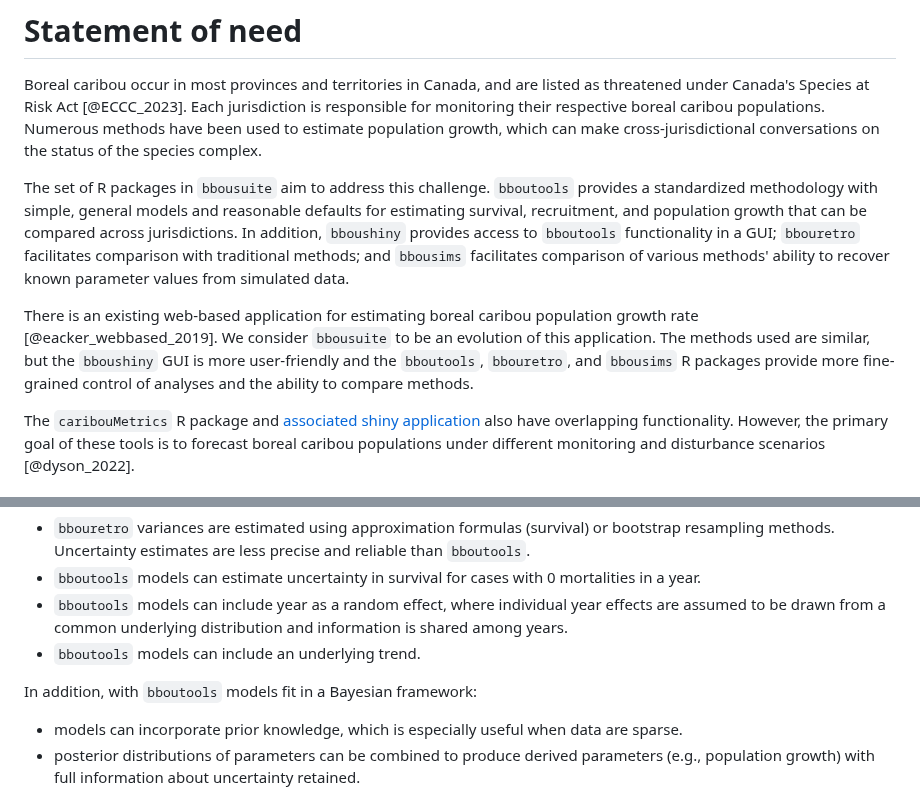
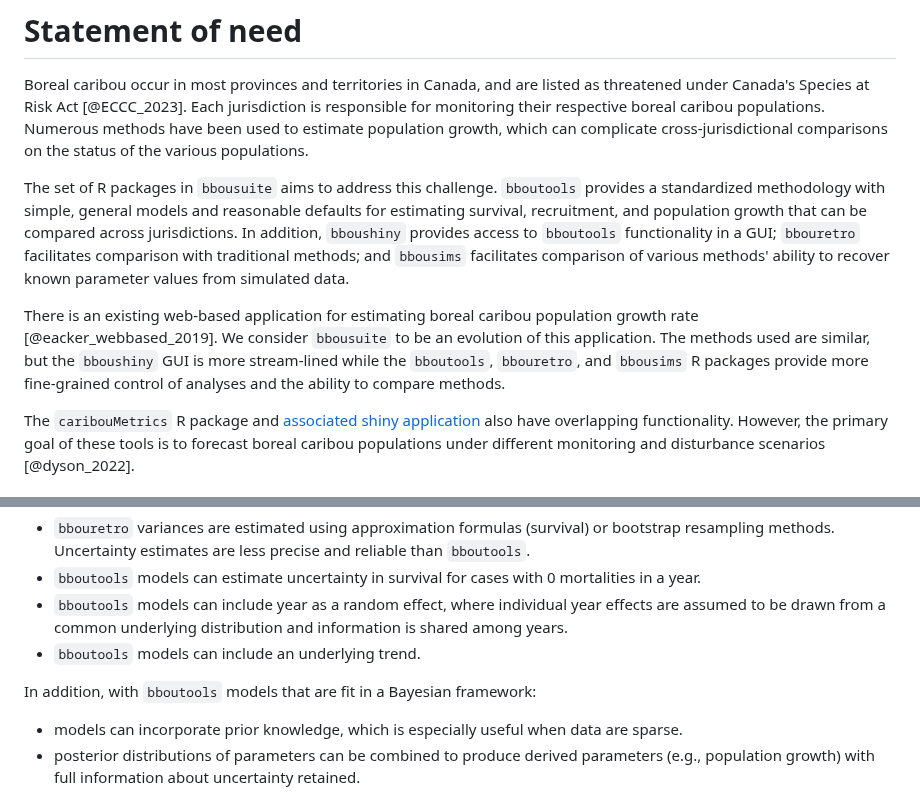
Before and after one commit to poissonconsulting/bbousuite, a Markdown page: paper/paper.md, 2 parts joined by grey strips. GitHub-like rendering.

Commit message:
joe edits

```diff
--- a/paper/paper.md
+++ b/paper/paper.md
@@ -67,15 +67,15 @@ Each R package has a website with function documentation, a 'Get Started' guide
 
 Boreal caribou occur in most provinces and territories in Canada, and are listed as threatened under Canada's Species at Risk Act [@ECCC_2023].
 Each jurisdiction is responsible for monitoring their respective boreal caribou populations.
-Numerous methods have been used to estimate population growth, which can make cross-jurisdictional conversations on the status of the species complex.
+Numerous methods have been used to estimate population growth, which can complicate cross-jurisdictional comparisons on the status of the various populations.
 
-The set of R packages in `bbousuite` aim to address this challenge.
+The set of R packages in `bbousuite` aims to address this challenge.
 `bboutools` provides a standardized methodology with simple, general models and reasonable defaults for estimating survival, recruitment, and population growth that can be compared across jurisdictions.
 In addition, `bboushiny` provides access to `bboutools` functionality in a GUI; `bbouretro` facilitates comparison with traditional methods; and `bbousims` facilitates comparison of various methods' ability to recover known parameter values from simulated data.
 
 There is an existing web-based application for estimating boreal caribou population growth rate [@eacker_webbased_2019].
 We consider `bbousuite` to be an evolution of this application.
-The methods used are similar, but the `bboushiny` GUI is more user-friendly and the `bboutools`, `bbouretro`, and `bbousims` R packages provide more fine-grained control of analyses and the ability to compare methods.
+The methods used are similar, but the `bboushiny` GUI is more stream-lined while the `bboutools`, `bbouretro`, and `bbousims` R packages provide more fine-grained control of analyses and the ability to compare methods.
 
 The `caribouMetrics` R package and [associated shiny application](https://github.com/LandSciTech/BayesianCaribouDemographicProjection) also have overlapping functionality.
 However, the primary goal of these tools is to forecast boreal caribou populations under different monitoring and disturbance scenarios [@dyson_2022].
@@ -105,7 +105,7 @@ Some key differences between `bbouretro` and `bboutools` include:
 - `bboutools` models can include year as a random effect, where individual year effects are assumed to be drawn from a common underlying distribution and information is shared among years.
 - `bboutools` models can include an underlying trend.
 
-In addition, with `bboutools` models fit in a Bayesian framework:
+In addition, with `bboutools` models that are fit in a Bayesian framework:
 
 - models can incorporate prior knowledge, which is especially useful when data are sparse.
 - posterior distributions of parameters can be combined to produce derived parameters (e.g., population growth) with full information about uncertainty retained.
```
Also changed, not shown: other parts of paper/paper.md (+1 -1 lines).
